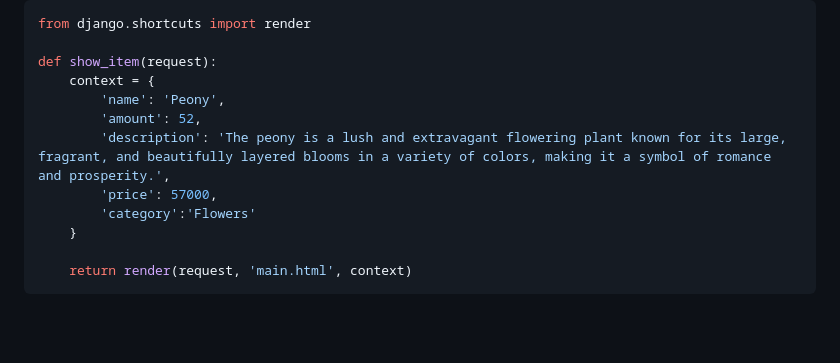
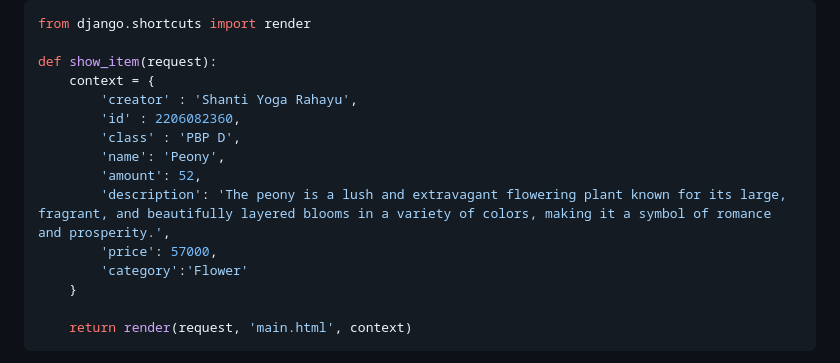
Before and after one commit to shantiyoga/item_insight, a Markdown page: README.md, the part around the change. Rendered like a GitHub page; blank space fills up the shorter version.

```diff
--- a/README.md
+++ b/README.md
@@ -269,11 +269,14 @@ from django.shortcuts import render
 
 def show_item(request):
     context = {
+        'creator' : 'Shanti Yoga Rahayu',
+        'id' : 2206082360,
+        'class' : 'PBP D',
         'name': 'Peony',
         'amount': 52,
         'description': 'The peony is a lush and extravagant flowering plant known for its large, fragrant, and beautifully layered blooms in a variety of colors, making it a symbol of romance and prosperity.',
         'price': 57000,
-        'category':'Flowers'
+        'category':'Flower'
     }
 
     return render(request, 'main.html', context)
```
